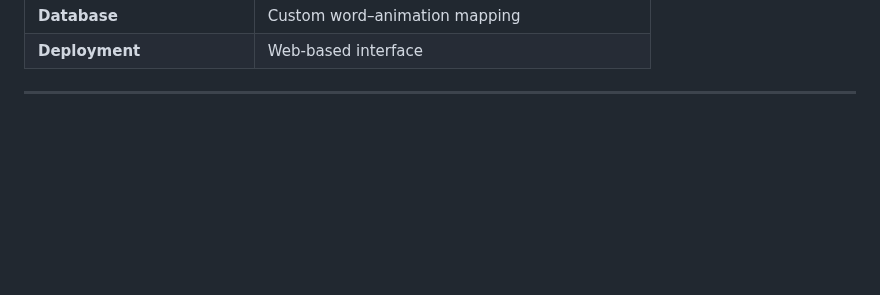
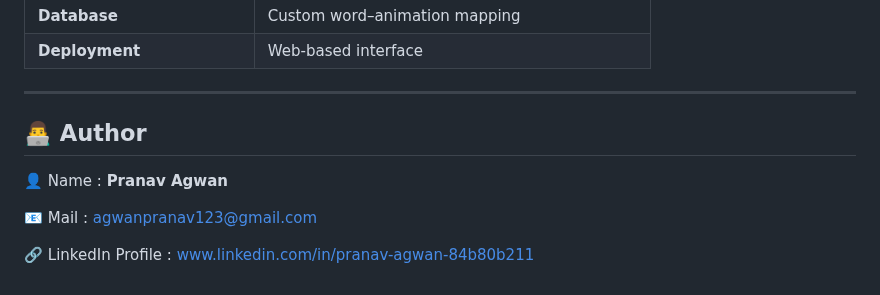
Before and after one commit to PranavAgwan/Audio-and-Text-to-Indian-Sign-Language-using-NLP-Techniques, a Markdown page: README.md, the part around one of its changes. Rendered like a GitHub page; blank space fills up the shorter version.

```diff
--- a/README.md
+++ b/README.md
@@ -133,3 +131,11 @@ The integration of **AI and 3D animation** represents a powerful step forward in
 | **Deployment** | Web-based interface |
 
 ---
+
+## 👨‍💻 Author
+
+👤 Name : **Pranav Agwan**
+
+📧 Mail : agwanpranav123@gmail.com
+
+🔗 LinkedIn Profile : www.linkedin.com/in/pranav-agwan-84b80b211
```
Also changed, not shown: other parts of README.md (+2 -4 lines).
